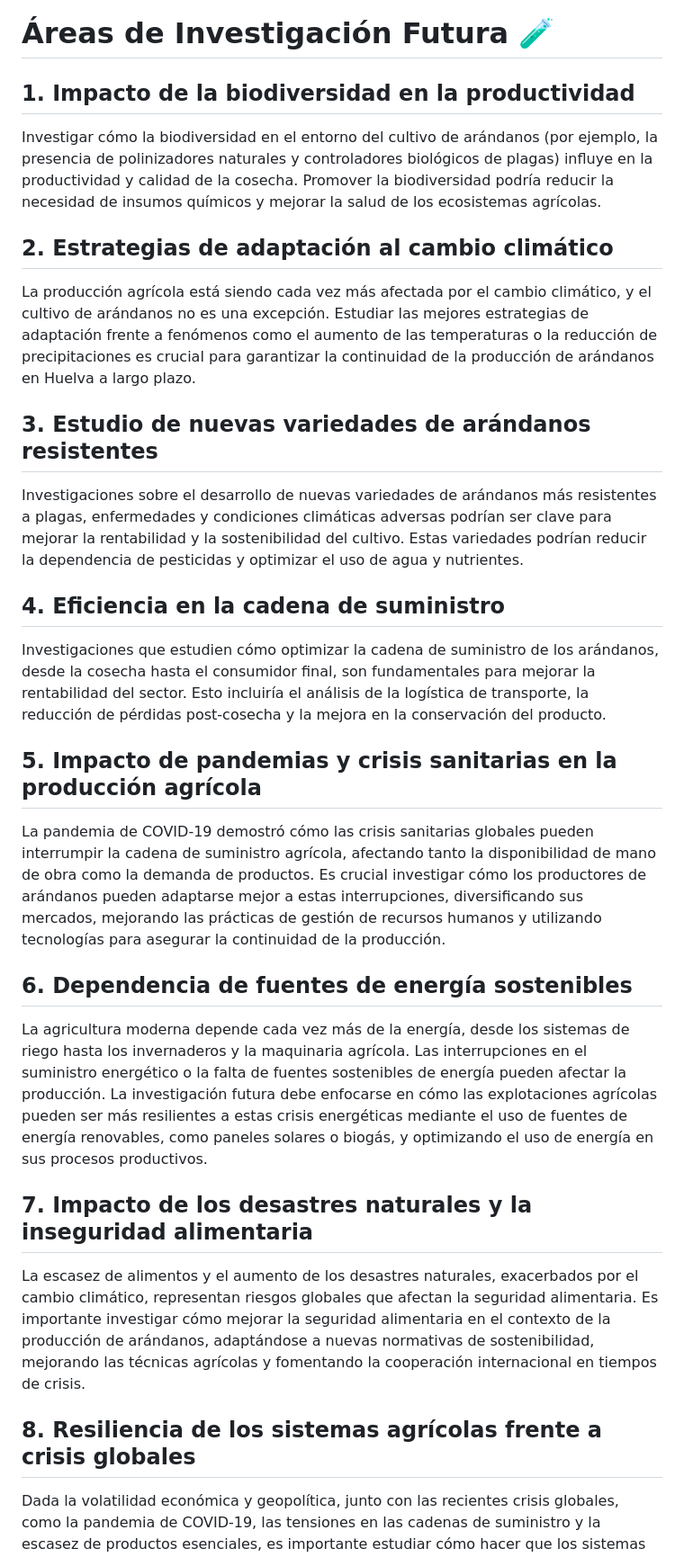
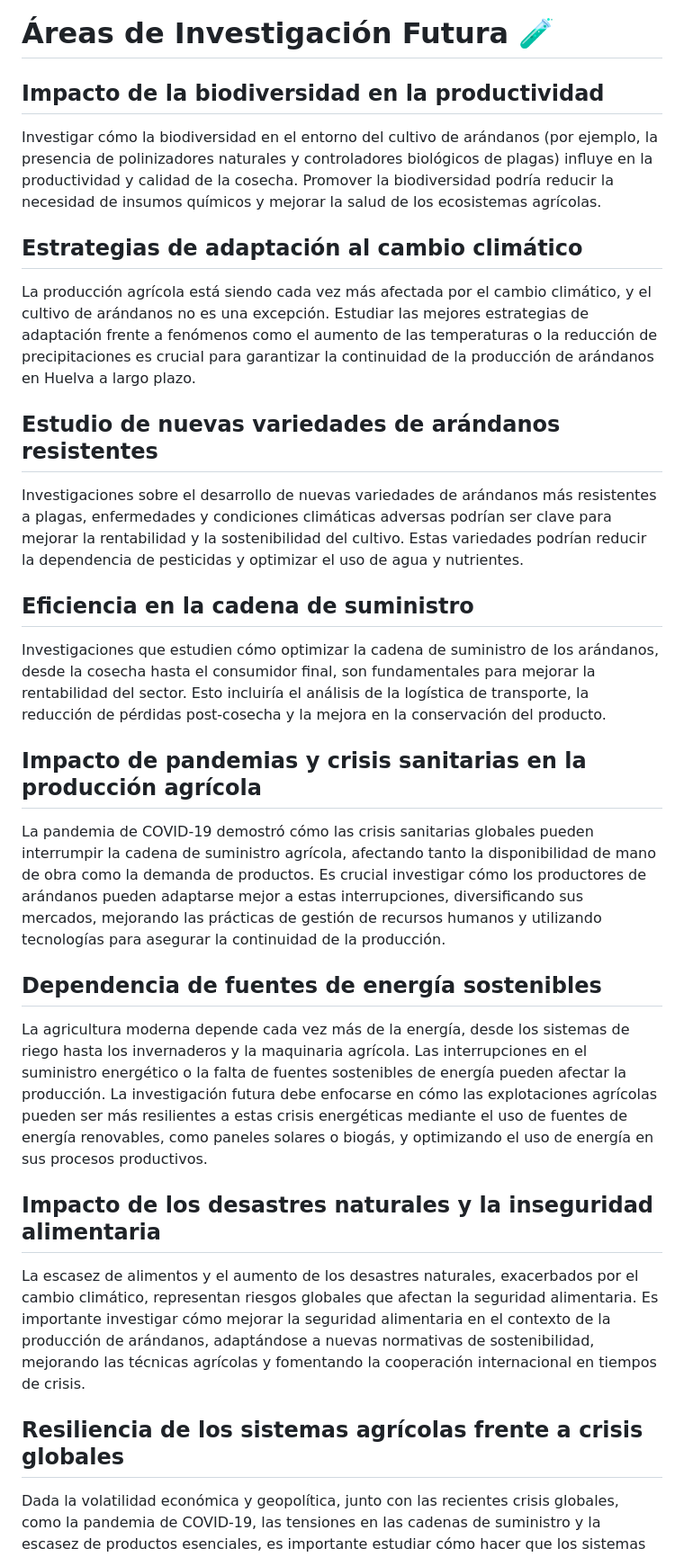
Before and after one commit to agmcsv/analisis-arandanos-huelva, a Markdown page: conclusiones/investigacion_futura.md, the part around the change. Shown at 90% size. Drawn GitHub-style.

```diff
--- a/conclusiones/investigacion_futura.md
+++ b/conclusiones/investigacion_futura.md
@@ -1,25 +1,25 @@
 # Áreas de Investigación Futura 🧪
 
-## 1. Impacto de la biodiversidad en la productividad
+##  Impacto de la biodiversidad en la productividad
 Investigar cómo la biodiversidad en el entorno del cultivo de arándanos (por ejemplo, la presencia de polinizadores naturales y controladores biológicos de plagas) influye en la productividad y calidad de la cosecha. Promover la biodiversidad podría reducir la necesidad de insumos químicos y mejorar la salud de los ecosistemas agrícolas.
 
-## 2. Estrategias de adaptación al cambio climático
+##  Estrategias de adaptación al cambio climático
 La producción agrícola está siendo cada vez más afectada por el cambio climático, y el cultivo de arándanos no es una excepción. Estudiar las mejores estrategias de adaptación frente a fenómenos como el aumento de las temperaturas o la reducción de precipitaciones es crucial para garantizar la continuidad de la producción de arándanos en Huelva a largo plazo.
 
-## 3. Estudio de nuevas variedades de arándanos resistentes
+##  Estudio de nuevas variedades de arándanos resistentes
 Investigaciones sobre el desarrollo de nuevas variedades de arándanos más resistentes a plagas, enfermedades y condiciones climáticas adversas podrían ser clave para mejorar la rentabilidad y la sostenibilidad del cultivo. Estas variedades podrían reducir la dependencia de pesticidas y optimizar el uso de agua y nutrientes.
 
-## 4. Eficiencia en la cadena de suministro
+##  Eficiencia en la cadena de suministro
 Investigaciones que estudien cómo optimizar la cadena de suministro de los arándanos, desde la cosecha hasta el consumidor final, son fundamentales para mejorar la rentabilidad del sector. Esto incluiría el análisis de la logística de transporte, la reducción de pérdidas post-cosecha y la mejora en la conservación del producto.
 
-## 5. Impacto de pandemias y crisis sanitarias en la producción agrícola
+##  Impacto de pandemias y crisis sanitarias en la producción agrícola
 La pandemia de COVID-19 demostró cómo las crisis sanitarias globales pueden interrumpir la cadena de suministro agrícola, afectando tanto la disponibilidad de mano de obra como la demanda de productos. Es crucial investigar cómo los productores de arándanos pueden adaptarse mejor a estas interrupciones, diversificando sus mercados, mejorando las prácticas de gestión de recursos humanos y utilizando tecnologías para asegurar la continuidad de la producción.
 
-## 6. Dependencia de fuentes de energía sostenibles
+##  Dependencia de fuentes de energía sostenibles
 La agricultura moderna depende cada vez más de la energía, desde los sistemas de riego hasta los invernaderos y la maquinaria agrícola. Las interrupciones en el suministro energético o la falta de fuentes sostenibles de energía pueden afectar la producción. La investigación futura debe enfocarse en cómo las explotaciones agrícolas pueden ser más resilientes a estas crisis energéticas mediante el uso de fuentes de energía renovables, como paneles solares o biogás, y optimizando el uso de energía en sus procesos productivos.
 
-## 7. Impacto de los desastres naturales y la inseguridad alimentaria
+##  Impacto de los desastres naturales y la inseguridad alimentaria
 La escasez de alimentos y el aumento de los desastres naturales, exacerbados por el cambio climático, representan riesgos globales que afectan la seguridad alimentaria. Es importante investigar cómo mejorar la seguridad alimentaria en el contexto de la producción de arándanos, adaptándose a nuevas normativas de sostenibilidad, mejorando las técnicas agrícolas y fomentando la cooperación internacional en tiempos de crisis.
 
-## 8. Resiliencia de los sistemas agrícolas frente a crisis globales
+##  Resiliencia de los sistemas agrícolas frente a crisis globales
 Dada la volatilidad económica y geopolítica, junto con las recientes crisis globales, como la pandemia de COVID-19, las tensiones en las cadenas de suministro y la escasez de productos esenciales, es importante estudiar cómo hacer que los sistemas agrícolas sean más resilientes ante futuros escenarios de crisis. Esto incluye la diversificación de fuentes de insumos, la mejora en las prácticas agrícolas locales y el fortalecimiento de las infraestructuras logísticas.
```
